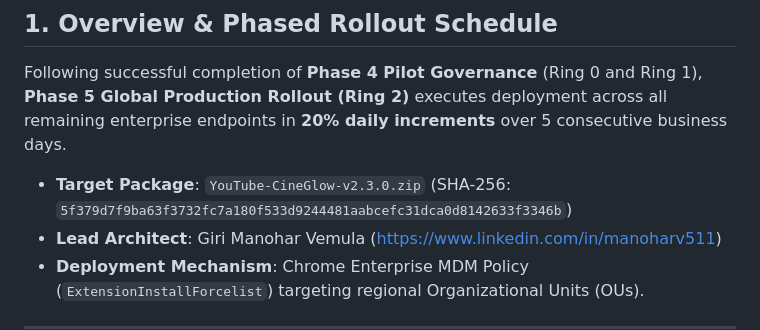
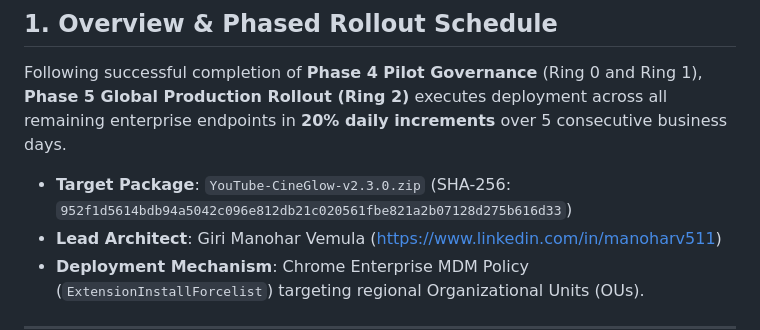
Before and after one commit to ManoharVit/YouTube-CineGlow, a Markdown page: enterprise/global-rollout-schedule.md, the part around the change. Rendered like a GitHub page.

Commit message:
docs(enterprise): harmonize certified release archive SHA-256 digest across all rollout runbooks

```diff
--- a/enterprise/global-rollout-schedule.md
+++ b/enterprise/global-rollout-schedule.md
@@ -4,7 +4,7 @@
 
 Following successful completion of **Phase 4 Pilot Governance** (Ring 0 and Ring 1), **Phase 5 Global Production Rollout (Ring 2)** executes deployment across all remaining enterprise endpoints in **20% daily increments** over 5 consecutive business days.
 
-- **Target Package**: `YouTube-CineGlow-v2.3.0.zip` (SHA-256: `5f379d7f9ba63f3732fc7a180f533d9244481aabcefc31dca0d8142633f3346b`)
+- **Target Package**: `YouTube-CineGlow-v2.3.0.zip` (SHA-256: `952f1d5614bdb94a5042c096e812db21c020561fbe821a2b07128d275b616d33`)
 - **Lead Architect**: Giri Manohar Vemula (https://www.linkedin.com/in/manoharv511)
 - **Deployment Mechanism**: Chrome Enterprise MDM Policy (`ExtensionInstallForcelist`) targeting regional Organizational Units (OUs).
 
```
Also changed, not shown: enterprise/phase5-operational-runbook.md (+1 -1 lines), enterprise/pilot-rollout-runbook.md (+1 -1 lines).
